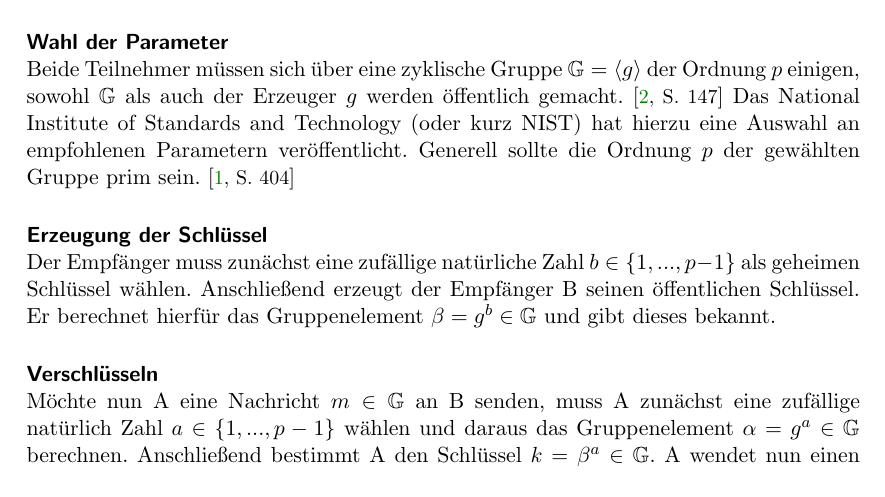
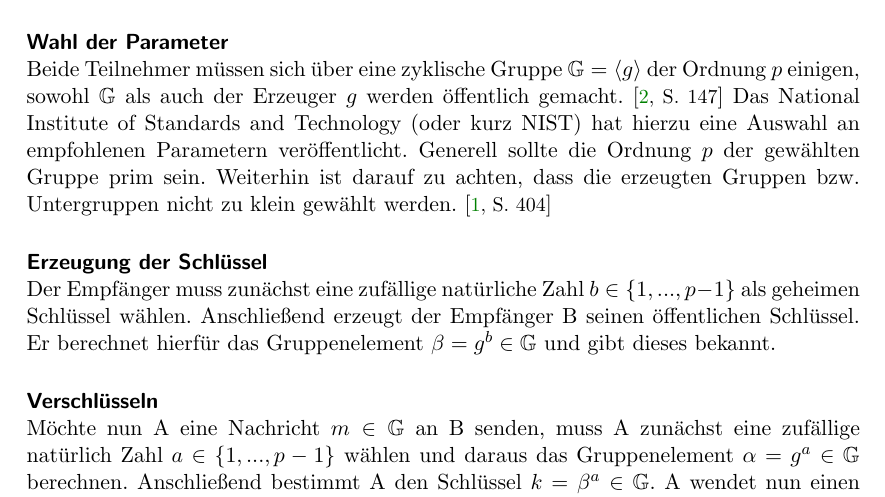
Before and after one commit to werfer/amak_dl, a LaTeX document (ausarbeitung.tex, which reads elgamal.tex): part of page 12 of 22, cut so that both start at the same text. Compiled offline with pdfLaTeX.

Commit message:
Hinweis ergänzt.

```diff
--- a/elgamal.tex
+++ b/elgamal.tex
@@ -15,6 +15,7 @@ Beide Teilnehmer müssen sich über eine zyklische Gruppe $\mathbb{G} = \langle
 \reference{\hyperref[ref_2]{2}, S. 147}
 Das National Institute of Standards and Technology (oder kurz NIST) hat hierzu eine Auswahl an empfohlenen Parametern veröffentlicht.
 Generell sollte die Ordnung $p$ der gewählten Gruppe prim sein.
+Weiterhin ist darauf zu achten, dass die erzeugten Gruppen bzw. Untergruppen nicht zu klein gewählt werden.
 \reference{\hyperref[ref_1]{1}, S. 404}
 
 \paragraph{Erzeugung der Schlüssel} ~\\
```
Also changed, not shown: ausarbeitung.pdf.
